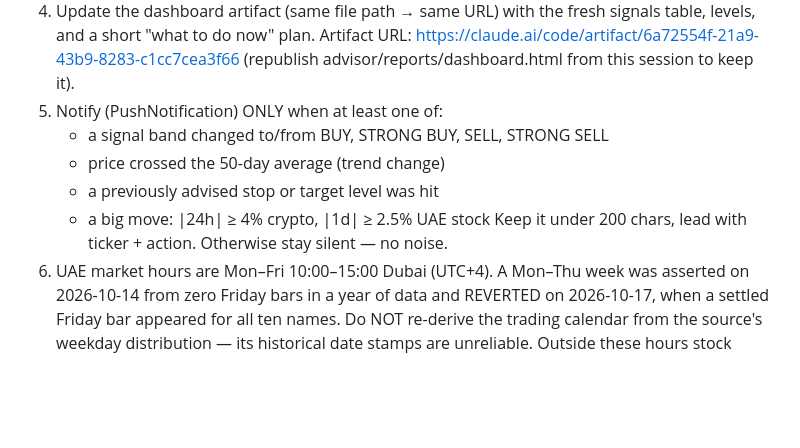
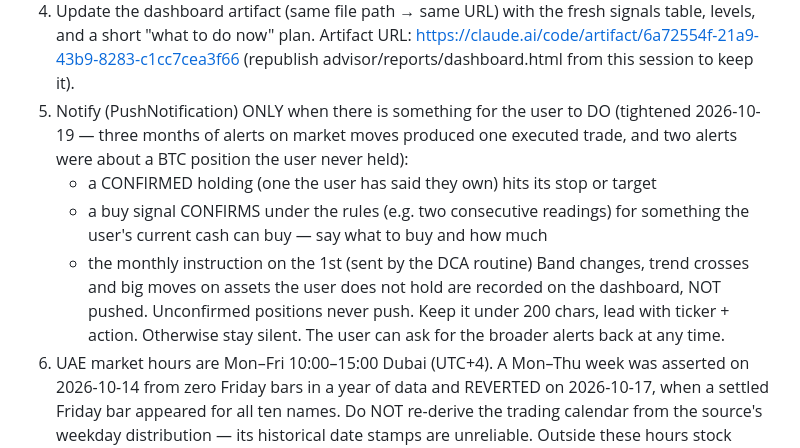
Before and after one commit to LX570X/Projects, a Markdown page: advisor/ADVISOR.md, the part around the change. Rendered like a GitHub page; blank space fills up the shorter version.

Commit message:
ADVISOR.md: only notify when there is something for the user to do
Alerts now fire only for a confirmed holding hitting its stop or target, a
confirmed buy signal the user's cash can act on, or the monthly instruction.
Moves on assets the user does not hold go on the dashboard, not the phone.

Co-Authored-By: Claude Opus 5.5 <noreply@anthropic.com>
Claude-Session: https://claude.ai/code/session_01JB9wWVjNipRnLbp2zZjrDL

```diff
--- a/advisor/ADVISOR.md
+++ b/advisor/ADVISOR.md
@@ -19,13 +19,17 @@ This file is the operating procedure for the hourly advisor routine
    fresh signals table, levels, and a short "what to do now" plan.
    Artifact URL: https://claude.ai/code/artifact/6a72554f-21a9-43b9-8283-c1cc7cea3f66
    (republish advisor/reports/dashboard.html from this session to keep it).
-5. Notify (PushNotification) ONLY when at least one of:
-   - a signal band changed to/from BUY, STRONG BUY, SELL, STRONG SELL
-   - price crossed the 50-day average (trend change)
-   - a previously advised stop or target level was hit
-   - a big move: |24h| ≥ 4% crypto, |1d| ≥ 2.5% UAE stock
-   Keep it under 200 chars, lead with ticker + action.
-   Otherwise stay silent — no noise.
+5. Notify (PushNotification) ONLY when there is something for the user to DO
+   (tightened 2026-10-19 — three months of alerts on market moves produced one
+   executed trade, and two alerts were about a BTC position the user never held):
+   - a CONFIRMED holding (one the user has said they own) hits its stop or target
+   - a buy signal CONFIRMS under the rules (e.g. two consecutive readings) for
+     something the user's current cash can buy — say what to buy and how much
+   - the monthly instruction on the 1st (sent by the DCA routine)
+   Band changes, trend crosses and big moves on assets the user does not hold
+   are recorded on the dashboard, NOT pushed. Unconfirmed positions never push.
+   Keep it under 200 chars, lead with ticker + action. Otherwise stay silent.
+   The user can ask for the broader alerts back at any time.
 6. UAE market hours are Mon–Fri 10:00–15:00 Dubai (UTC+4). A Mon–Thu week was
    asserted on 2026-10-14 from zero Friday bars in a year of data and REVERTED on
    2026-10-17, when a settled Friday bar appeared for all ten names. Do NOT
```
